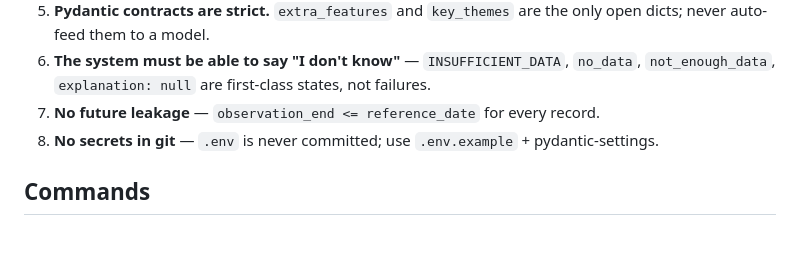
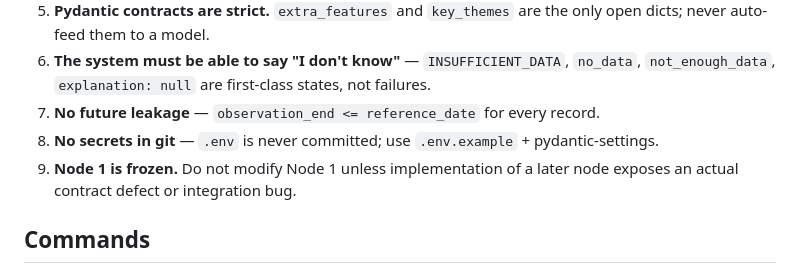
Before and after one commit to rm12000356/churn_survival, a Markdown page: AGENTS.md, the part around the change. Rendered like a GitHub page; blank space fills up the shorter version.

Commit message:
doc: update the md for the agent and roadmap

```diff
--- a/AGENTS.md
+++ b/AGENTS.md
@@ -108,6 +108,7 @@ churn_survival/
 6. **The system must be able to say "I don't know"** — `INSUFFICIENT_DATA`, `no_data`, `not_enough_data`, `explanation: null` are first-class states, not failures.
 7. **No future leakage** — `observation_end <= reference_date` for every record.
 8. **No secrets in git** — `.env` is never committed; use `.env.example` + pydantic-settings.
+9. **Node 1 is frozen.** Do not modify Node 1 unless implementation of a later node exposes an actual contract defect or integration bug.
 
 ## Commands
 
```
Also changed, not shown: ROADMAP.md (+2 -1 lines).
